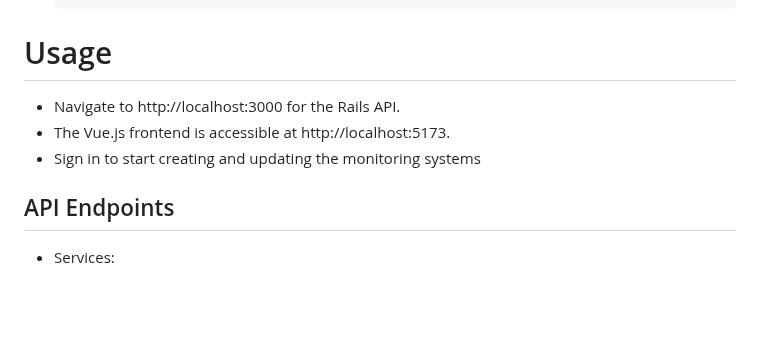
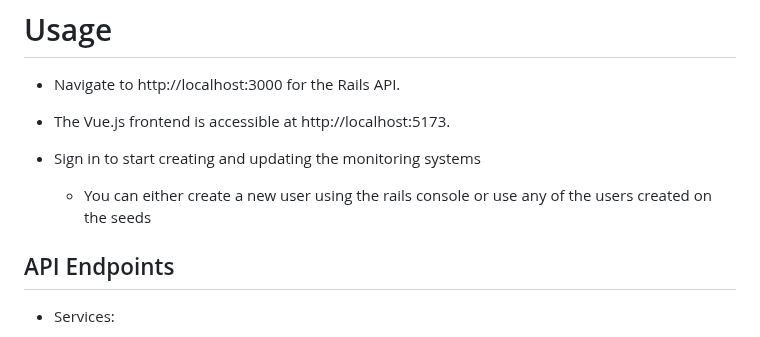
Before and after one commit to carlosacta1/maas, a Markdown page: README.md, the part around the change. Drawn GitHub-style; blank space fills up the shorter version.

```diff
--- a/README.md
+++ b/README.md
@@ -69,6 +69,8 @@ Monitoring as a Service (MAAS) is designed to streamline the assignment of shift
 * The Vue.js frontend is accessible at http://localhost:5173.
 * Sign in to start creating and updating the monitoring systems
 
+    * You can either create a new user using the rails console or use any of the users created on the seeds
+
 ## API Endpoints
 * Services:
 
```
